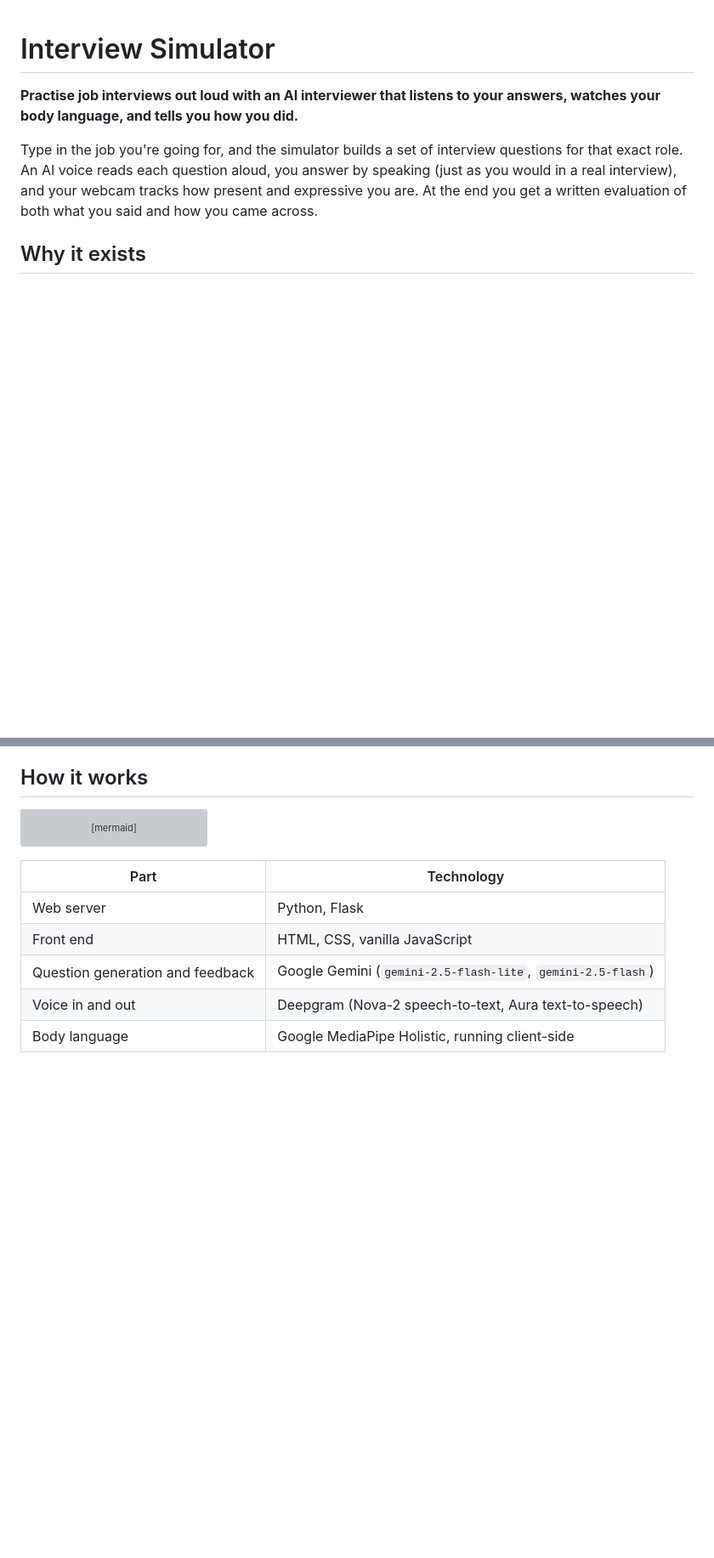
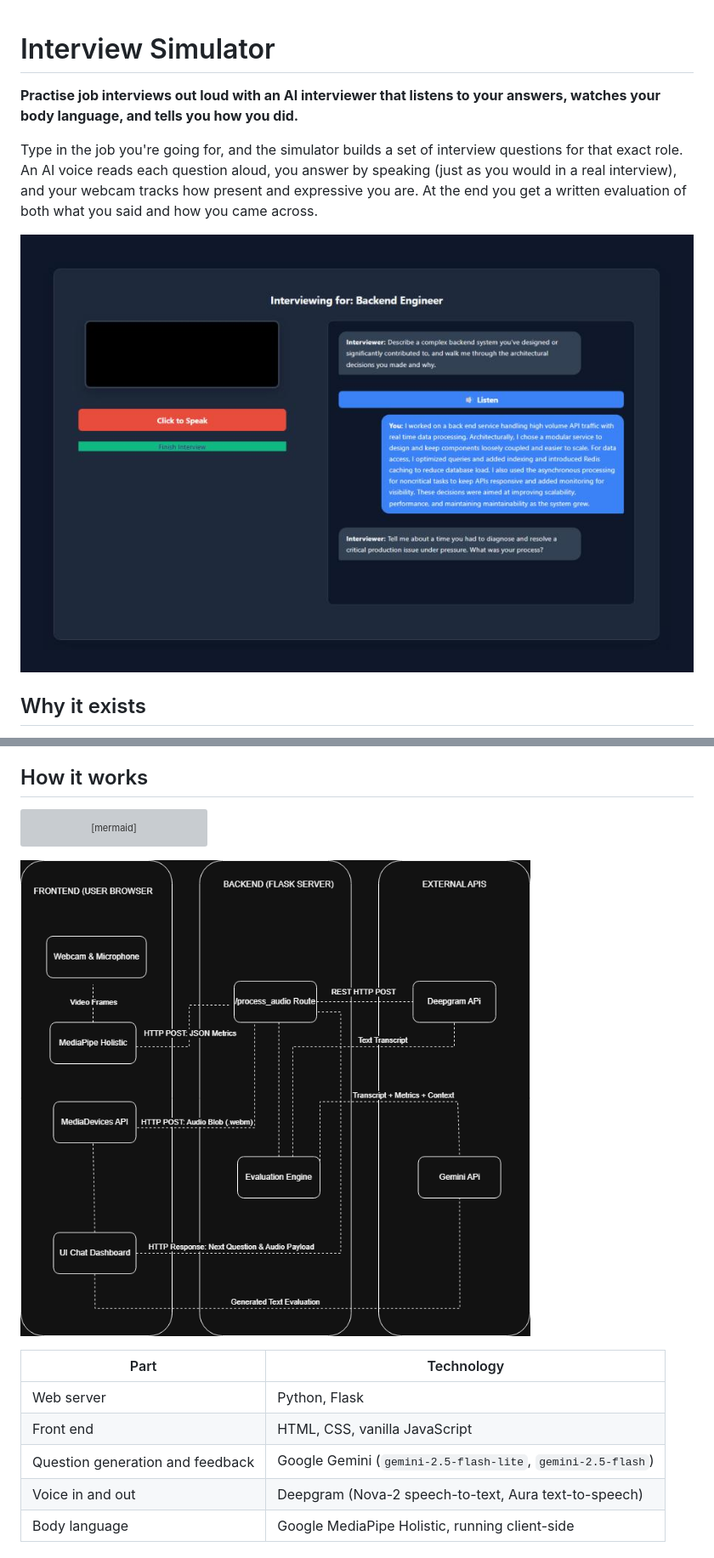
Before and after one commit to Yassman04/Interview-Simulator, a Markdown page: README.md, 2 parts joined by grey strips. Shown at 85% size. GitHub-like rendering; pictures changed too: docs/architecture.png (added), docs/interview.png (added); blank space fills up the shorter version; grey boxes are pictures that could not be loaded.

Commit message:
Add app screenshot and architecture diagram to README
Co-Authored-By: Claude Opus 5.5 <noreply@anthropic.com>
Claude-Session: https://claude.ai/code/session_01Jj494bqgWqX3jCLSyC2CC3

````diff
--- a/README.md
+++ b/README.md
@@ -3,6 +3,8 @@
 **Practise job interviews out loud with an AI interviewer that listens to your answers, watches your body language, and tells you how you did.**
 
 Type in the job you're going for, and the simulator builds a set of interview questions for that exact role. An AI voice reads each question aloud, you answer by speaking (just as you would in a real interview), and your webcam tracks how present and expressive you are. At the end you get a written evaluation of both what you said and how you came across.
+
+![An interview in progress for a Backend Engineer role](docs/interview.png)
 
 ## Why it exists
 
@@ -29,6 +31,8 @@ flowchart LR
     F --> G
     G -->|after the last question| H[Gemini evaluation<br/>content + body language]
 ```
+
+![System architecture: browser, Flask backend and external APIs](docs/architecture.png)
 
 | Part | Technology |
 |---|---|
````
